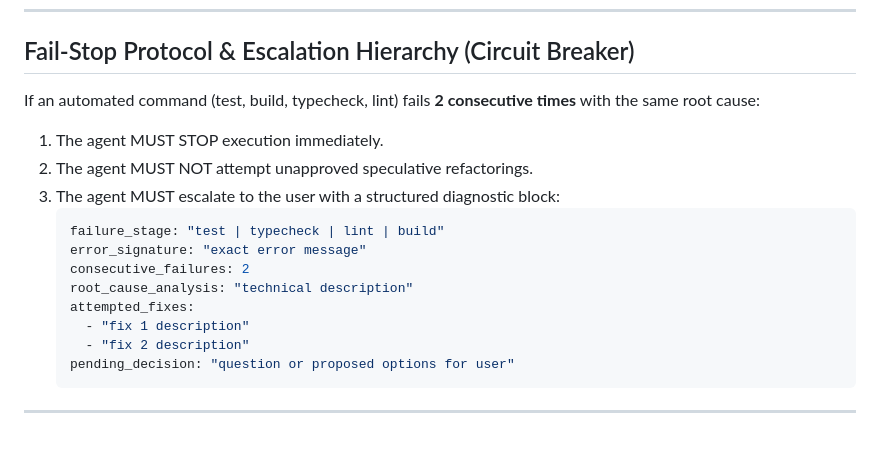
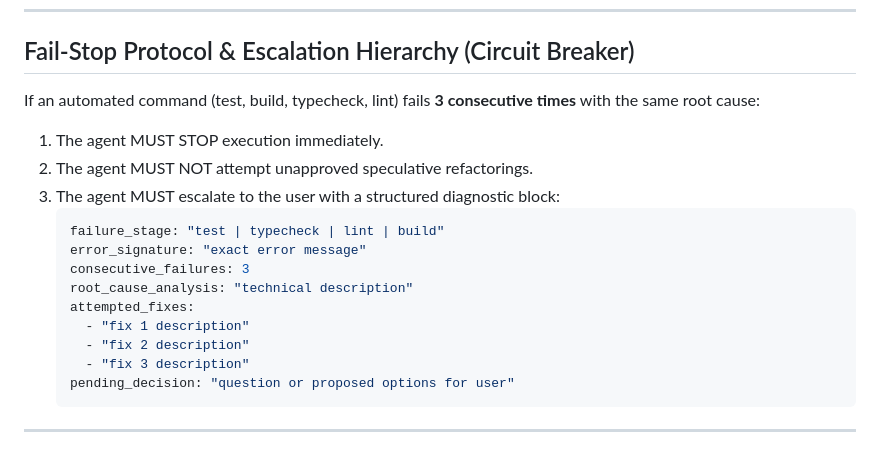
Before and after one commit to ye-sandbox/agent-cortex, a Markdown page: AGENTS.md, the part around the change. Rendered like a GitHub page.

Commit message:
docs(governance): adjust fail-stop circuit breaker threshold to 3 consecutive failures

````diff
--- a/AGENTS.md
+++ b/AGENTS.md
@@ -49,18 +49,19 @@ The agent MUST minimize default token load by following progressive disclosure:
 
 ## Fail-Stop Protocol & Escalation Hierarchy (Circuit Breaker)
 
-If an automated command (test, build, typecheck, lint) fails **2 consecutive times** with the same root cause:
+If an automated command (test, build, typecheck, lint) fails **3 consecutive times** with the same root cause:
 1. The agent MUST STOP execution immediately.
 2. The agent MUST NOT attempt unapproved speculative refactorings.
 3. The agent MUST escalate to the user with a structured diagnostic block:
    ```yaml
    failure_stage: "test | typecheck | lint | build"
    error_signature: "exact error message"
-   consecutive_failures: 2
+   consecutive_failures: 3
    root_cause_analysis: "technical description"
    attempted_fixes:
      - "fix 1 description"
      - "fix 2 description"
+     - "fix 3 description"
    pending_decision: "question or proposed options for user"
    ```
 
````
